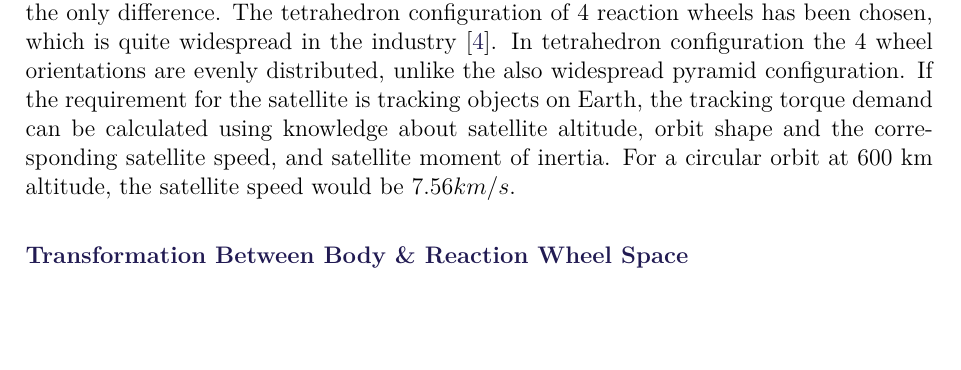
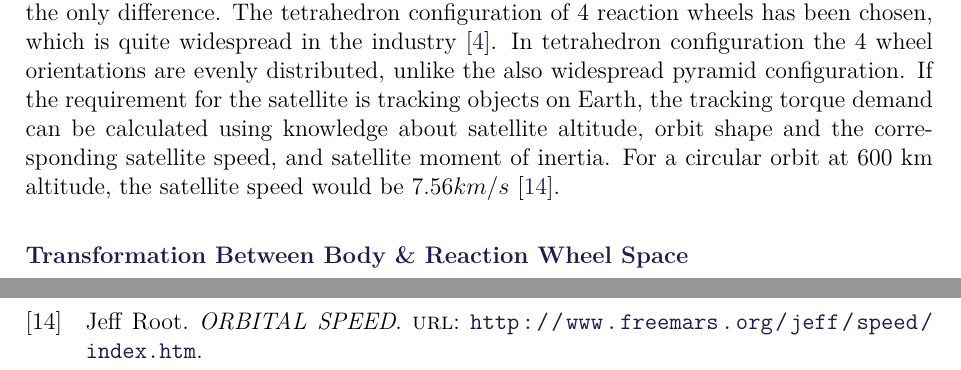
Before and after one commit to nalexc/CA10_Project, a LaTeX thesis (main.tex, which reads chapters/ReactionWheelModel.tex): part of page 25 of 66 before the commit and two parts of pages 25 and 65 of 66 after it, the two joined at a grey line, cut so that both start at the same text, the shorter picture padded with empty space. Compiled offline with pdfLaTeX.

Commit message:
Compilation resolution

```diff
--- a/chapters/ReactionWheelModel.tex
+++ b/chapters/ReactionWheelModel.tex
@@ -11,7 +11,7 @@ Tracking the earth station requires torque from the actuators, the torque demand
 
 There have been studies on what is the best configuration of redundant reaction wheels. The optimal configuration can of course depend on the requirements. If the requirement is to have the same controllability for reaction wheels in case of fault, and 6 reaction wheels are available, orthogonally configured double reaction wheels can be used. Minimizing energy consumption is normally the goal in deciding on a configuration. Ismail et al. \cite{ReactionWheelConfigSim} investigated several configurations by running simulations with the configuration being the only difference. The tetrahedron configuration of 4 reaction wheels has been chosen, which is quite widespread in the industry \cite{reactConfigNasa}.
 In tetrahedron configuration the 4 wheel orientations are evenly distributed, unlike the also widespread pyramid configuration.
-If the requirement for the satellite is tracking objects on Earth, the tracking torque demand can be calculated using knowledge about satellite altitude, orbit shape and the corresponding satellite speed, and satellite moment of inertia. For a circular orbit at 600 km altitude, the satellite speed would be $7.56 km/s$.
+If the requirement for the satellite is tracking objects on Earth, the tracking torque demand can be calculated using knowledge about satellite altitude, orbit shape and the corresponding satellite speed, and satellite moment of inertia. For a circular orbit at 600 km altitude, the satellite speed would be $7.56 km/s$ \cite{satSpeed}.
 
 %Tetrahedron configuration can output twice as much force along an axis as one wheel can produce along its own axis.
 %\cite{reactionWheelConfigThesis}
```
Also changed, not shown: chapters/ReactionWheelModel.tex (2 more changed lines).
